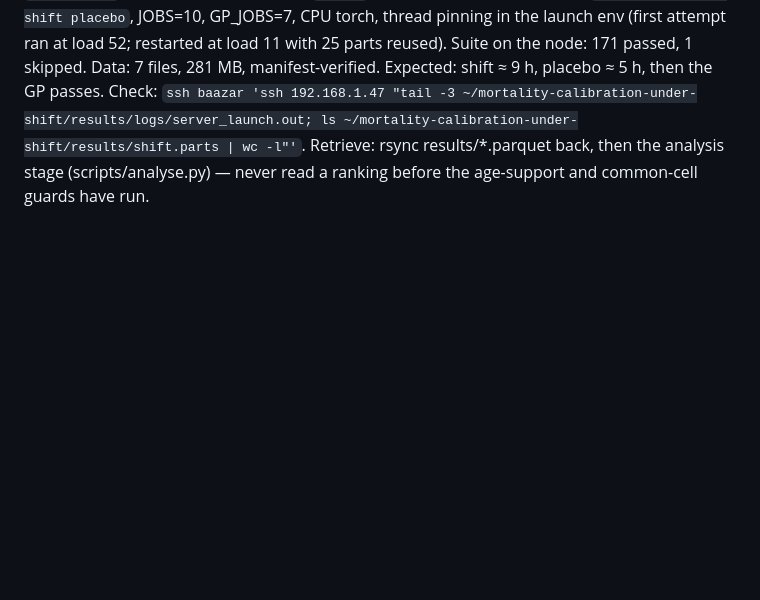
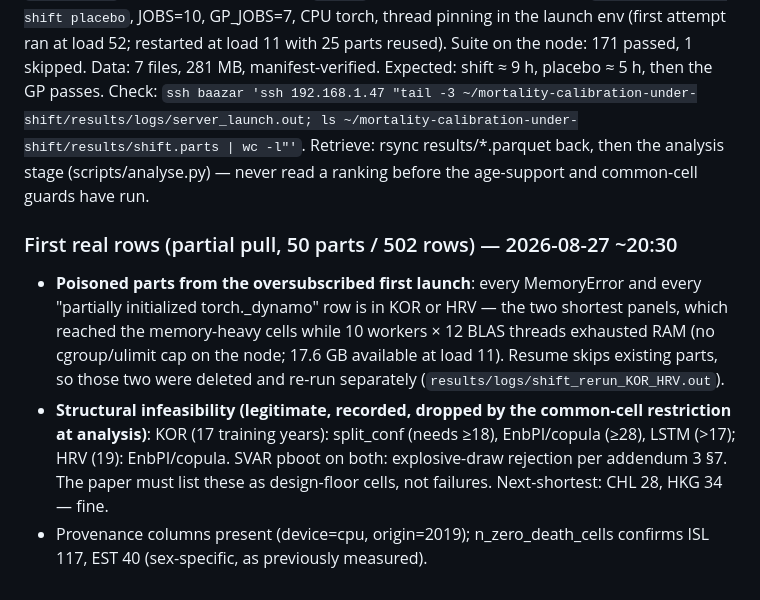
Before and after one commit to Hamid-Jahani/mortality-calibration-under-shift, a Markdown page: docs/STATUS.md, the part around the change. GitHub-like rendering; blank space fills up the shorter version.

Commit message:
Ledger: poisoned KOR/HRV parts re-run; structural infeasibility recorded

```diff
--- a/docs/STATUS.md
+++ b/docs/STATUS.md
@@ -201,3 +201,19 @@ then the GP passes. Check: `ssh baazar 'ssh 192.168.1.47 "tail -3
 Retrieve: rsync results/*.parquet back, then the analysis stage
 (scripts/analyse.py) — never read a ranking before the age-support and
 common-cell guards have run.
+
+### First real rows (partial pull, 50 parts / 502 rows) — 2026-08-27 ~20:30
+
+- **Poisoned parts from the oversubscribed first launch**: every MemoryError
+  and every "partially initialized torch._dynamo" row is in KOR or HRV — the
+  two shortest panels, which reached the memory-heavy cells while 10 workers
+  × 12 BLAS threads exhausted RAM (no cgroup/ulimit cap on the node; 17.6 GB
+  available at load 11). Resume skips existing parts, so those two were
+  deleted and re-run separately (`results/logs/shift_rerun_KOR_HRV.out`).
+- **Structural infeasibility (legitimate, recorded, dropped by the common-cell
+  restriction at analysis)**: KOR (17 training years): split_conf (needs ≥18),
+  EnbPI/copula (≥28), LSTM (>17); HRV (19): EnbPI/copula. SVAR pboot on both:
+  explosive-draw rejection per addendum 3 §7. The paper must list these as
+  design-floor cells, not failures. Next-shortest: CHL 28, HKG 34 — fine.
+- Provenance columns present (device=cpu, origin=2019); n_zero_death_cells
+  confirms ISL 117, EST 40 (sex-specific, as previously measured).
```
